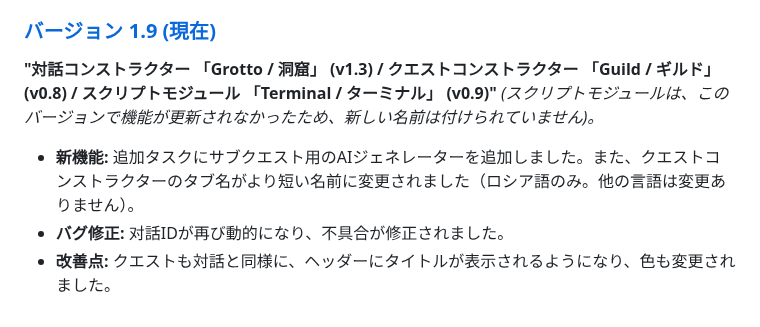
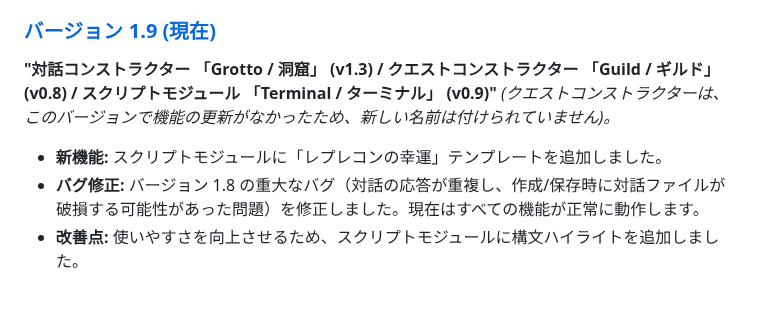
Before and after one commit to picadoni/customNPCs-constructor, a Markdown page: README.ja.md, the part around the change. Rendered like a GitHub page.

```diff
--- a/README.ja.md
+++ b/README.ja.md
@@ -136,7 +136,7 @@ Minecraftの「Custom NPCs」モッドに対応した、対話、クエスト、
 
 ### [バージョン 1.9 (現在)](https://picadoni.github.io/customNPCs-constructor/)
 **"対話コンストラクター 「Grotto / 洞窟」 (v1.3) / クエストコンストラクター 「Guild / ギルド」 (v0.8) / スクリプトモジュール 「Terminal / ターミナル」 (v0.9)"**
-*(スクリプトモジュールは、このバージョンで機能が更新されなかったため、新しい名前は付けられていません)。*
-* **新機能:** 追加タスクにサブクエスト用のAIジェネレーターを追加しました。また、クエストコンストラクターのタブ名がより短い名前に変更されました（ロシア語のみ。他の言語は変更ありません）。
-* **バグ修正:** 对話IDが再び動的になり、不具合が修正されました。
-* **改善点:** クエストも対話と同様に、ヘッダーにタイトルが表示されるようになり、色も変更されました。
+*(クエストコンストラクターは、このバージョンで機能の更新がなかったため、新しい名前は付けられていません)。*
+* **新機能:** スクリプトモジュールに「レプレコンの幸運」テンプレートを追加しました。
+* **バグ修正:** バージョン 1.8 の重大なバグ（対話の応答が重複し、作成/保存時に対話ファイルが破損する可能性があった問題）を修正しました。現在はすべての機能が正常に動作します。
+* **改善点:** 使いやすさを向上させるため、スクリプトモジュールに構文ハイライトを追加しました。
```
